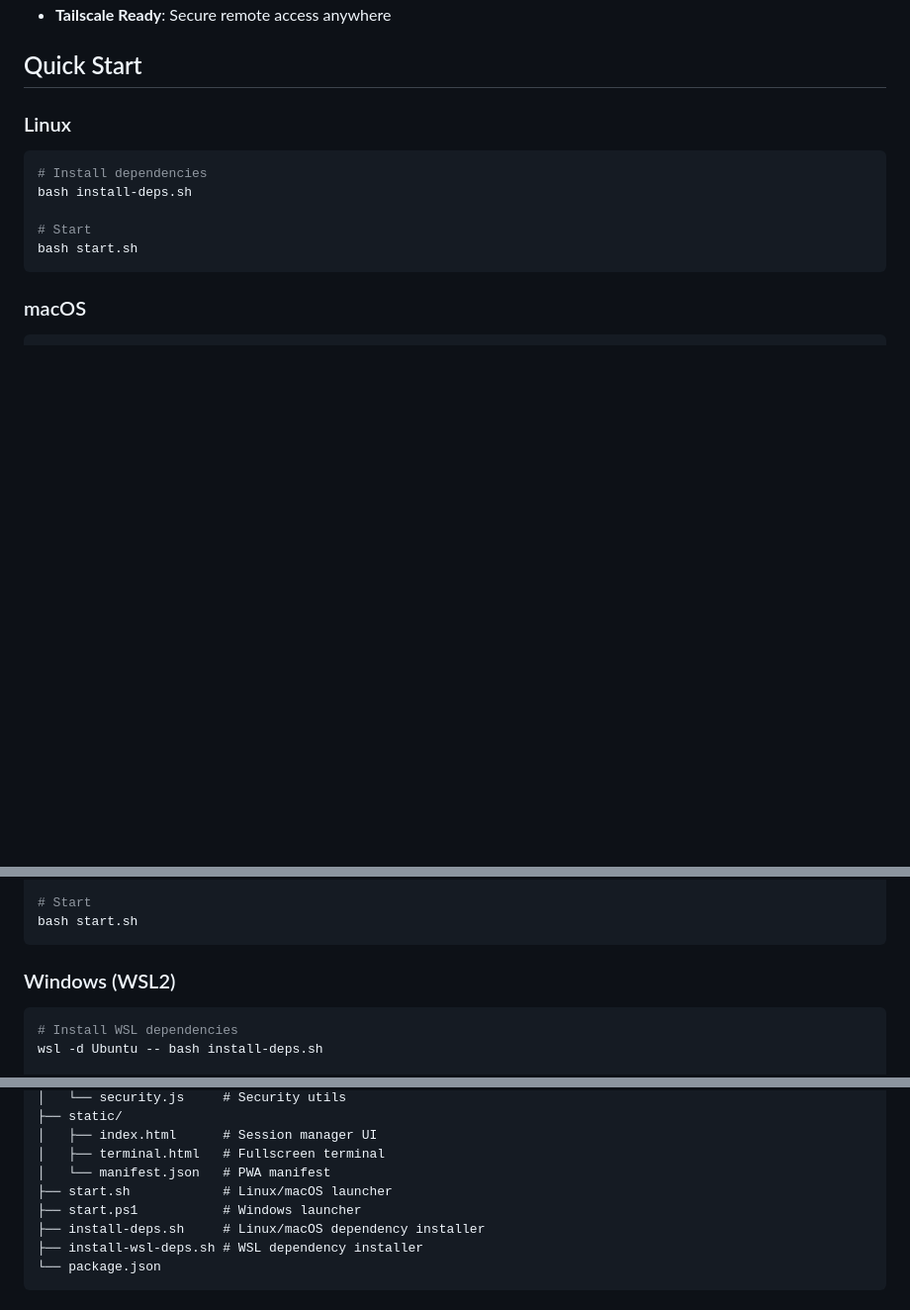
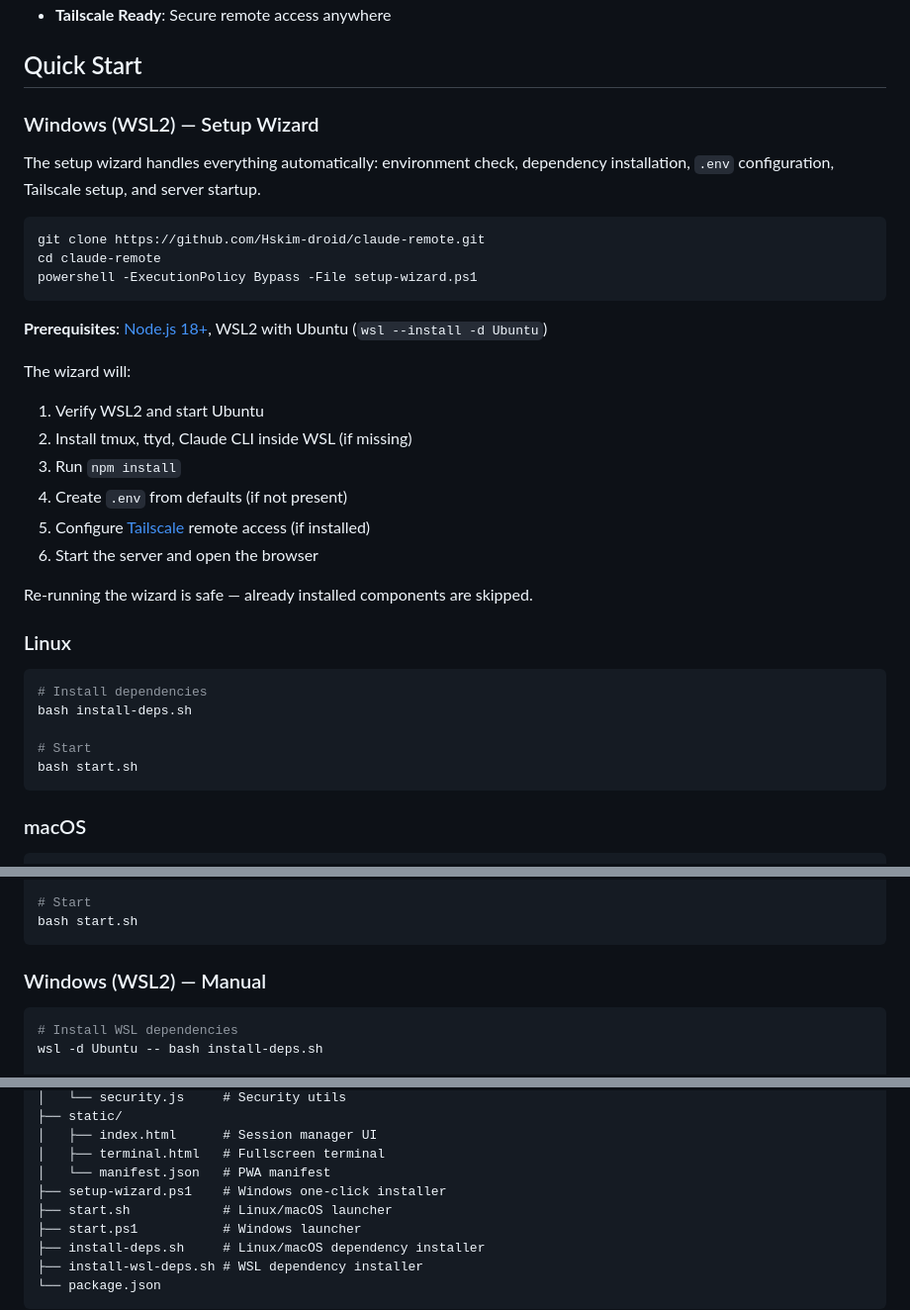
Before and after one commit to Hskim-droid/claude-remote, a Markdown page: README.md, 3 parts joined by grey strips. Shown at 99% size. Drawn GitHub-style; blank space fills up the shorter version.

Commit message:
Add setup wizard usage to README
- Add Windows Setup Wizard section as the first Quick Start option
- Document what the wizard automates (WSL, deps, npm, .env, Tailscale)
- Add setup-wizard.ps1 to project structure
- Keep existing manual instructions as fallback

Co-Authored-By: Claude Opus 4.6 <noreply@anthropic.com>

````diff
--- a/README.md
+++ b/README.md
@@ -14,6 +14,28 @@ Supports **Windows (WSL2)**, **Linux**, and **macOS**.
 - **Tailscale Ready**: Secure remote access anywhere
 
 ## Quick Start
+
+### Windows (WSL2) — Setup Wizard
+
+The setup wizard handles everything automatically: environment check, dependency installation, `.env` configuration, Tailscale setup, and server startup.
+
+```powershell
+git clone https://github.com/Hskim-droid/claude-remote.git
+cd claude-remote
+powershell -ExecutionPolicy Bypass -File setup-wizard.ps1
+```
+
+**Prerequisites**: [Node.js 18+](https://nodejs.org/), WSL2 with Ubuntu (`wsl --install -d Ubuntu`)
+
+The wizard will:
+1. Verify WSL2 and start Ubuntu
+2. Install tmux, ttyd, Claude CLI inside WSL (if missing)
+3. Run `npm install`
+4. Create `.env` from defaults (if not present)
+5. Configure [Tailscale](https://tailscale.com/) remote access (if installed)
+6. Start the server and open the browser
+
+Re-running the wizard is safe — already installed components are skipped.
 
 ### Linux
 
@@ -35,7 +57,7 @@ bash install-deps.sh
 bash start.sh
 ```
 
-### Windows (WSL2)
+### Windows (WSL2) — Manual
 
 ```powershell
 # Install WSL dependencies
@@ -140,6 +162,7 @@ claude-remote/
 │   ├── index.html      # Session manager UI
 │   ├── terminal.html   # Fullscreen terminal
 │   └── manifest.json   # PWA manifest
+├── setup-wizard.ps1    # Windows one-click installer
 ├── start.sh            # Linux/macOS launcher
 ├── start.ps1           # Windows launcher
 ├── install-deps.sh     # Linux/macOS dependency installer
````
